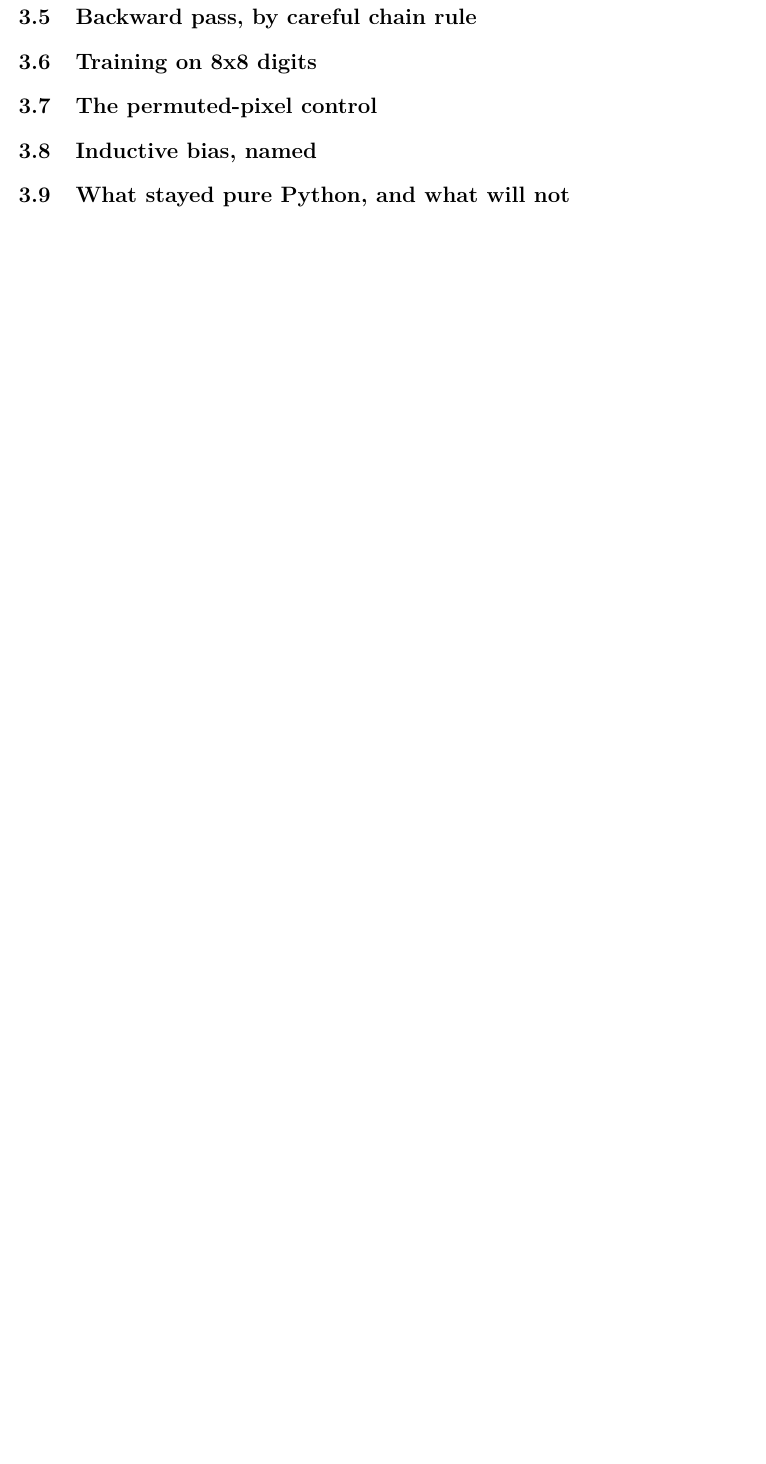
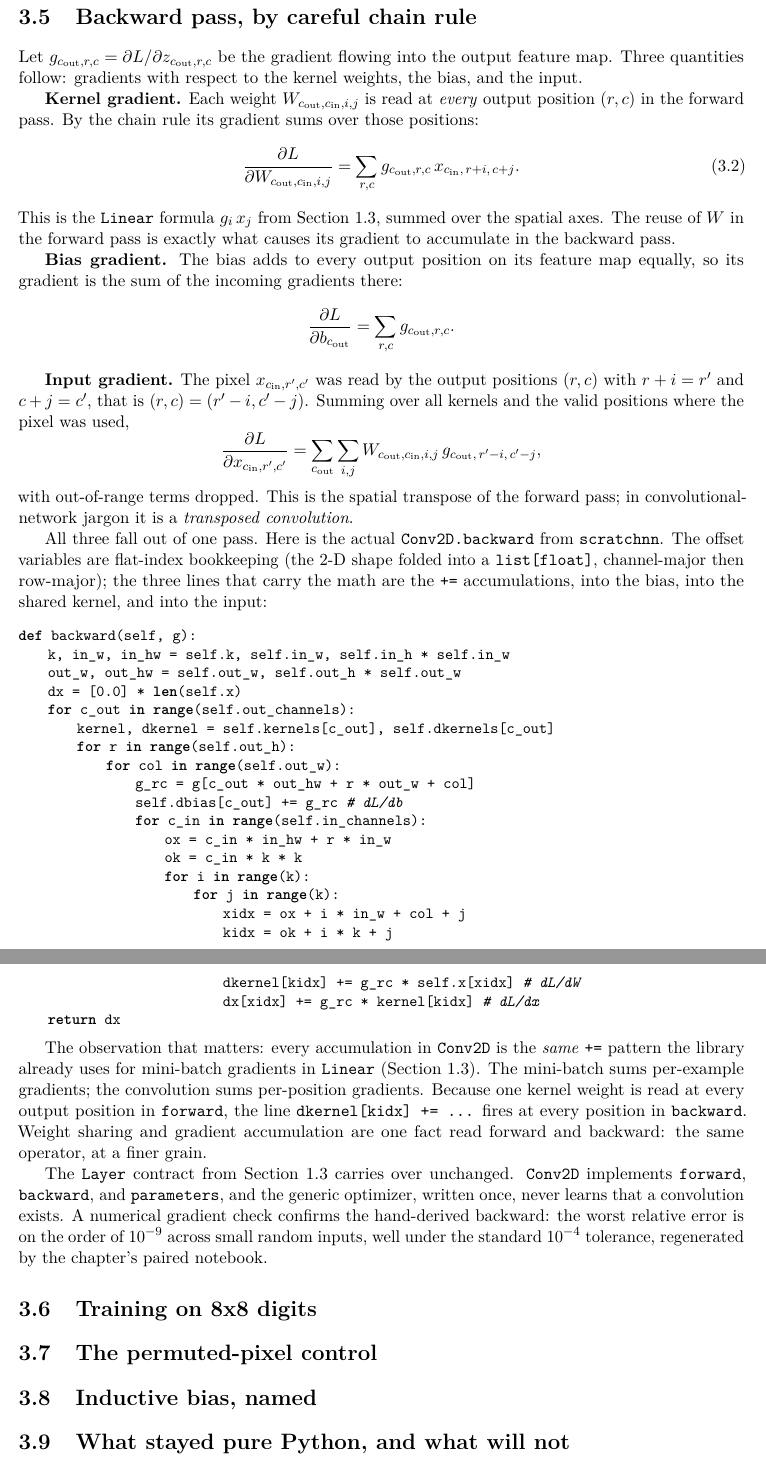
Before and after one commit to queelius/scratchnn, a LaTeX thesis (inductive-biases/book/book.tex, which reads inductive-biases/book/chapters/ch03/02-conv-code.tex): part of page 39 of 41 before the commit and two parts of pages 40 and 41 of 43 after it, the two joined at a grey line, cut so that both start at the same text, the shorter picture padded with empty space. Compiled offline with pdfLaTeX.

Commit message:
ch03: sections 4-5 the Conv2D forward and backward
Real Conv2D.forward (five-nested-loop), the largest layer in pure Python,
1296 multiply-adds per example. Real Conv2D.backward from conv.py: the
hand-derived kernel gradient (eq:conv-grad) with += accumulation across
positions, tied back to the per-layer backward and += pattern of
\Cref{sec:mlp-backprop}. Same Layer contract carries unchanged.

Co-Authored-By: Claude Opus 4.8 (1M context) <noreply@anthropic.com>

```diff
--- a/inductive-biases/book/chapters/ch03/02-conv-code.tex
+++ b/inductive-biases/book/chapters/ch03/02-conv-code.tex
@@ -9,0 +45,81 @@
+Let $g_{c_{\text{out}}, r, c} = \partial L / \partial z_{c_{\text{out}}, r,
+c}$ be the gradient flowing into the output feature map. Three quantities
+follow: gradients with respect to the kernel weights, the bias, and the
+input.
+
+\textbf{Kernel gradient.} Each weight $W_{c_{\text{out}}, c_{\text{in}}, i,
+j}$ is read at \emph{every} output position $(r, c)$ in the forward pass. By
+the chain rule its gradient sums over those positions:
+\begin{equation}\label{eq:conv-grad}
+  \frac{\partial L}{\partial W_{c_{\text{out}}, c_{\text{in}}, i, j}}
+  = \sum_{r, c} g_{c_{\text{out}}, r, c}\,
+                x_{c_{\text{in}},\, r+i,\, c+j}.
+\end{equation}
+This is the \texttt{Linear} formula $g_i\, x_j$ from \Cref{sec:mlp-backprop},
+summed over the spatial axes. The reuse of $W$ in the forward pass is exactly
+what causes its gradient to accumulate in the backward pass.
+
+\textbf{Bias gradient.} The bias adds to every output position on its feature
+map equally, so its gradient is the sum of the incoming gradients there:
+\[
+  \frac{\partial L}{\partial b_{c_{\text{out}}}}
+  = \sum_{r, c} g_{c_{\text{out}}, r, c}.
+\]
+
+\textbf{Input gradient.} The pixel $x_{c_{\text{in}}, r', c'}$ was read by the
+output positions $(r, c)$ with $r + i = r'$ and $c + j = c'$, that is $(r, c)
+= (r' - i, c' - j)$. Summing over all kernels and the valid positions where
+the pixel was used,
+\[
+  \frac{\partial L}{\partial x_{c_{\text{in}}, r', c'}}
+  = \sum_{c_{\text{out}}} \sum_{i, j}
+    W_{c_{\text{out}}, c_{\text{in}}, i, j}\,
+    g_{c_{\text{out}},\, r'-i,\, c'-j},
+\]
+with out-of-range terms dropped. This is the spatial transpose of the forward
+pass; in convolutional-network jargon it is a \emph{transposed convolution}.
+
+All three fall out of one pass. Here is the actual \texttt{Conv2D.backward}
+from \texttt{scratchnn}. The offset variables are flat-index bookkeeping (the
+$2$-D shape folded into a \texttt{list[float]}, channel-major then row-major);
+the three lines that carry the math are the \texttt{+=} accumulations, into
+the bias, into the shared kernel, and into the input:
+\begin{lstlisting}
+def backward(self, g):
+    k, in_w, in_hw = self.k, self.in_w, self.in_h * self.in_w
+    out_w, out_hw = self.out_w, self.out_h * self.out_w
+    dx = [0.0] * len(self.x)
+    for c_out in range(self.out_channels):
+        kernel, dkernel = self.kernels[c_out], self.dkernels[c_out]
+        for r in range(self.out_h):
+            for col in range(self.out_w):
+                g_rc = g[c_out * out_hw + r * out_w + col]
+                self.dbias[c_out] += g_rc                    # dL/db
+                for c_in in range(self.in_channels):
+                    ox = c_in * in_hw + r * in_w
+                    ok = c_in * k * k
+                    for i in range(k):
+                        for j in range(k):
+                            xidx = ox + i * in_w + col + j
+                            kidx = ok + i * k + j
+                            dkernel[kidx] += g_rc * self.x[xidx]  # dL/dW
+                            dx[xidx]      += g_rc * kernel[kidx]   # dL/dx
+    return dx
+\end{lstlisting}
+
+The observation that matters: every accumulation in \texttt{Conv2D} is the
+\emph{same} \texttt{+=} pattern the library already uses for mini-batch
+gradients in \texttt{Linear} (\Cref{sec:mlp-backprop}). The mini-batch sums
+per-example gradients; the convolution sums per-position gradients. Because
+one kernel weight is read at every output position in \texttt{forward}, the
+line \texttt{dkernel[kidx] += ...} fires at every position in
+\texttt{backward}. Weight sharing and gradient accumulation are one fact read
+forward and backward: the same operator, at a finer grain.
+
+The \texttt{Layer} contract from \Cref{sec:mlp-backprop} carries over
+unchanged. \texttt{Conv2D} implements \texttt{forward}, \texttt{backward}, and
+\texttt{parameters}, and the generic optimizer, written once, never learns
+that a convolution exists. A numerical gradient check confirms the hand-derived
+backward: the worst relative error is on the order of $10^{-9}$ across small
+random inputs, well under the standard $10^{-4}$ tolerance, regenerated by the
+chapter's paired notebook.
```
Also changed, not shown: inductive-biases/book/chapters/ch03/02-conv-code.tex (39 more changed lines).
